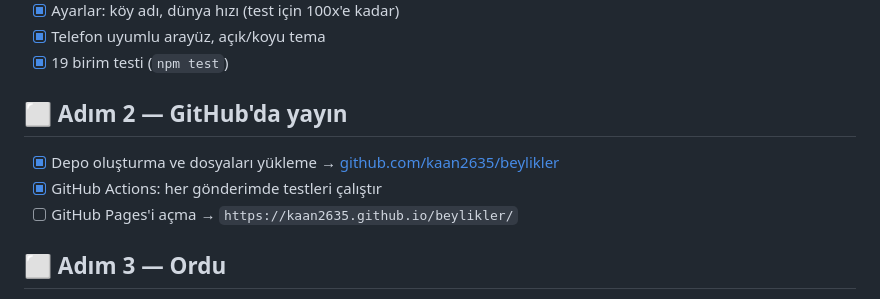
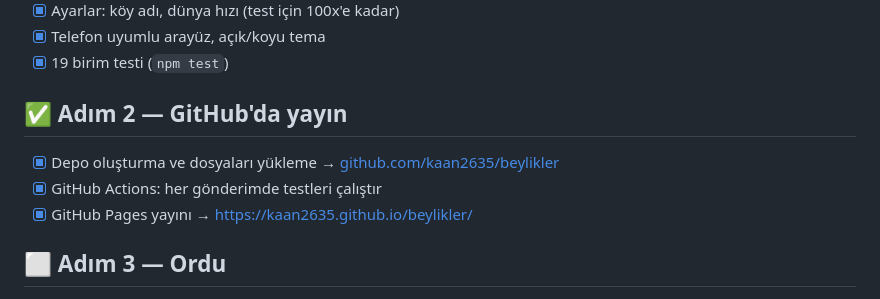
Before and after one commit to kaan2635/beylikler, a Markdown page: docs/YOL_HARITASI.md, the part around the change. Rendered like a GitHub page.

Commit message:
Yol haritası: Adım 2 (GitHub Pages yayını) tamamlandı

```diff
--- a/docs/YOL_HARITASI.md
+++ b/docs/YOL_HARITASI.md
@@ -21,11 +21,11 @@ Her adım sonunda oyun **oynanabilir** ve **testleri geçer** durumda olur. Arka
 - [x] Telefon uyumlu arayüz, açık/koyu tema
 - [x] 19 birim testi (`npm test`)
 
-## ⬜ Adım 2 — GitHub'da yayın
+## ✅ Adım 2 — GitHub'da yayın
 
 - [x] Depo oluşturma ve dosyaları yükleme → [github.com/kaan2635/beylikler](https://github.com/kaan2635/beylikler)
 - [x] GitHub Actions: her gönderimde testleri çalıştır
-- [ ] GitHub Pages'i açma → `https://kaan2635.github.io/beylikler/`
+- [x] GitHub Pages yayını → https://kaan2635.github.io/beylikler/
 
 ## ⬜ Adım 3 — Ordu
 
```
